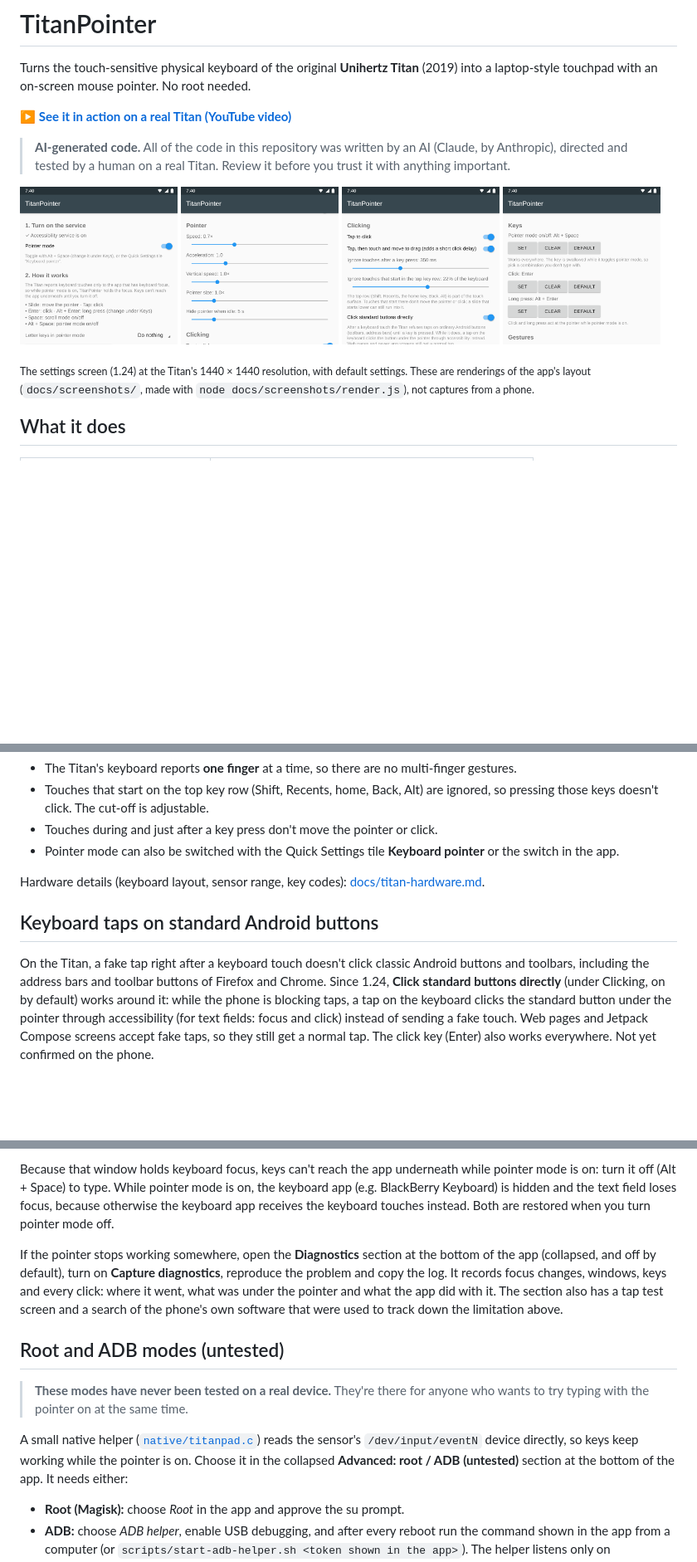
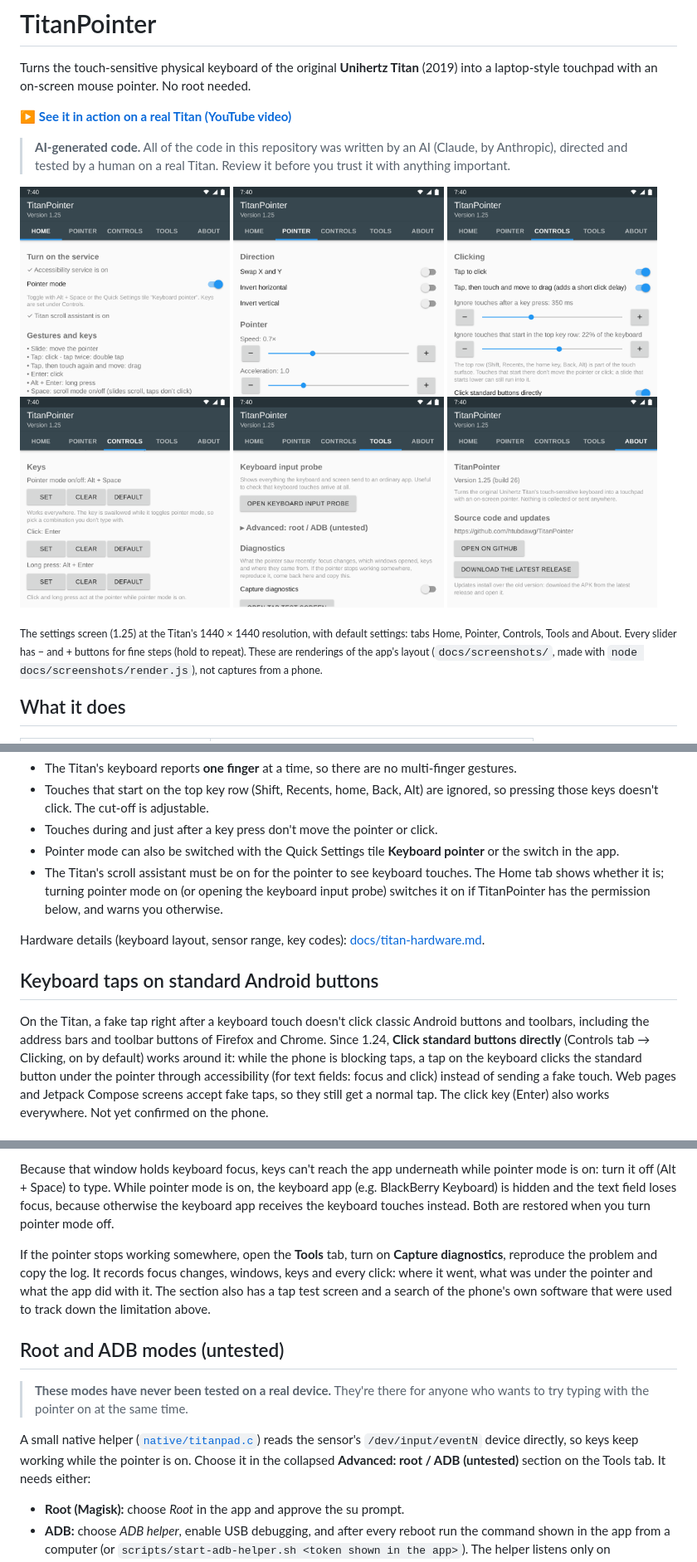
Before and after one commit to htubdawg/TitanPointer, a Markdown page: README.md, 3 parts joined by grey strips. Shown at 83% size. Rendered like a GitHub page; pictures changed too: docs/images/settings-1.png, docs/images/settings-2.png, docs/images/settings-3.png; blank space fills up the shorter version.

```diff
--- a/README.md
+++ b/README.md
@@ -9,13 +9,16 @@ touchpad with an on-screen mouse pointer. No root needed.
 > directed and tested by a human on a real Titan. Review it before you trust it with anything important.
 
 <p>
-  <img src="docs/images/settings-1.png" width="24%" alt="Settings: service status, pointer mode switch, how it works">
-  <img src="docs/images/settings-2.png" width="24%" alt="Settings: pointer speed, acceleration, size">
-  <img src="docs/images/settings-3.png" width="24%" alt="Settings: clicking, including clicking standard buttons directly">
-  <img src="docs/images/settings-4.png" width="24%" alt="Settings: click, long-press and toggle keys">
+  <img src="docs/images/settings-1.png" width="32%" alt="Home tab: service status, pointer mode switch, scroll assistant status, gestures and keys">
+  <img src="docs/images/settings-2.png" width="32%" alt="Pointer tab: direction, speed, acceleration, size, with − and + buttons on every slider">
+  <img src="docs/images/settings-3.png" width="32%" alt="Controls tab: clicking, including clicking standard buttons directly">
+  <img src="docs/images/settings-4.png" width="32%" alt="Controls tab: click, long-press and toggle keys">
+  <img src="docs/images/settings-5.png" width="32%" alt="Tools tab: keyboard input probe, advanced root/ADB, diagnostics">
+  <img src="docs/images/settings-6.png" width="32%" alt="About tab: version and GitHub links">
 </p>
 
-<sub>The settings screen (1.24) at the Titan's 1440 × 1440 resolution, with default settings. These are renderings of
+<sub>The settings screen (1.25) at the Titan's 1440 × 1440 resolution, with default settings: tabs Home, Pointer,
+Controls, Tools and About. Every slider has − and + buttons for fine steps (hold to repeat). These are renderings of
 the app's layout (<code>docs/screenshots/</code>, made with <code>node docs/screenshots/render.js</code>), not
 captures from a phone.</sub>
 
@@ -45,6 +48,9 @@ captures from a phone.</sub>
 - Touches during and just after a key press don't move the pointer or click.
 - Pointer mode can also be switched with the Quick Settings tile **Keyboard pointer** or the switch in
   the app.
+- The Titan's scroll assistant must be on for the pointer to see keyboard touches. The Home tab shows whether
+  it is; turning pointer mode on (or opening the keyboard input probe) switches it on if TitanPointer has the
+  permission below, and warns you otherwise.
 
 Hardware details (keyboard layout, sensor range, key codes): [docs/titan-hardware.md](docs/titan-hardware.md).
 
@@ -52,7 +58,7 @@ Hardware details (keyboard layout, sensor range, key codes): [docs/titan-hardwar
 
 On the Titan, a fake tap right after a keyboard touch doesn't click classic Android buttons and toolbars,
 including the address bars and toolbar buttons of Firefox and Chrome. Since 1.24, **Click standard buttons
-directly** (under Clicking, on by default) works around it: while the phone is blocking taps, a tap on the
+directly** (Controls tab → Clicking, on by default) works around it: while the phone is blocking taps, a tap on the
 keyboard clicks the standard button under the pointer through accessibility (for text fields: focus and
 click) instead of sending a fake touch. Web pages and Jetpack Compose screens accept fake taps, so they
 still get a normal tap. The click key (Enter) also works everywhere. Not yet confirmed on the phone.
@@ -108,8 +116,7 @@ turn it off (Alt + Space) to type. While pointer mode is on, the keyboard app (e
 is hidden and the text field loses focus, because otherwise the keyboard app receives the keyboard touches
 instead. Both are restored when you turn pointer mode off.
 
-If the pointer stops working somewhere, open the **Diagnostics** section at the bottom of the app
-(collapsed, and off by default), turn on **Capture diagnostics**, reproduce the problem and copy the log. It
+If the pointer stops working somewhere, open the **Tools** tab, turn on **Capture diagnostics**, reproduce the problem and copy the log. It
 records focus changes, windows, keys and every click: where it went, what was under the pointer and what
 the app did with it. The section also has a tap test screen and a search of the phone's own software that
 were used to track down the limitation above.
@@ -121,7 +128,7 @@ were used to track down the limitation above.
 
 A small native helper ([`native/titanpad.c`](native/titanpad.c)) reads the sensor's `/dev/input/eventN`
 device directly, so keys keep working while the pointer is on. Choose it in the collapsed **Advanced: root /
-ADB (untested)** section at the bottom of the app. It needs either:
+ADB (untested)** section on the Tools tab. It needs either:
 
 - **Root (Magisk):** choose *Root* in the app and approve the su prompt.
 - **ADB:** choose *ADB helper*, enable USB debugging, and after every reboot run the command shown in the
```
Also changed, not shown: other parts of README.md (+4 -2 lines), CLAUDE.md (+16 -0 lines), 11 other files.
